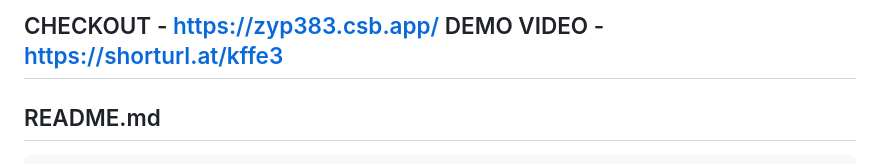
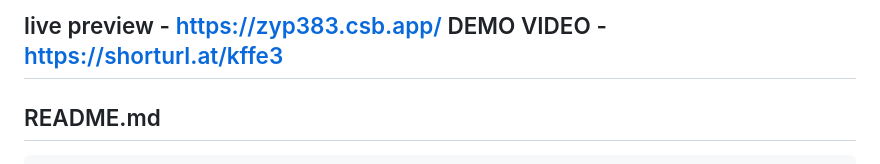
Before and after one commit to sushanthacharya2003/Stock-Market-Analysis-CN, a Markdown page: README.md, the part around one of its changes. Rendered like a GitHub page.

```diff
--- a/README.md
+++ b/README.md
@@ -1,4 +1,4 @@
-CHECKOUT - https://zyp383.csb.app/
+live preview - https://zyp383.csb.app/
 DEMO VIDEO - https://shorturl.at/kffe3
 ---
 
```
Also changed, not shown: other parts of README.md (+3 -0 lines).
